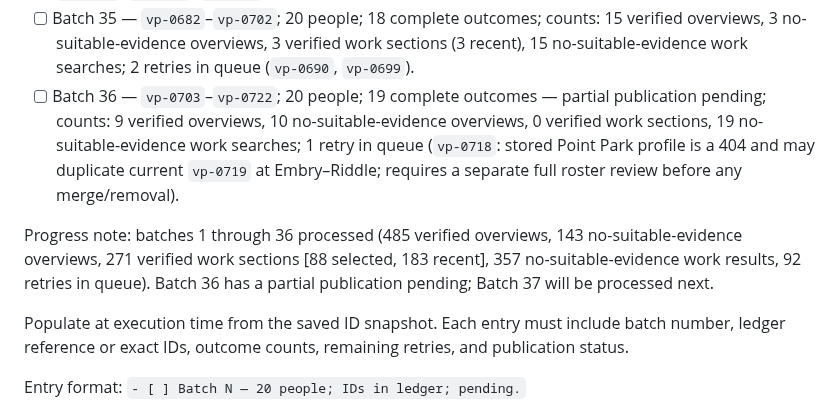
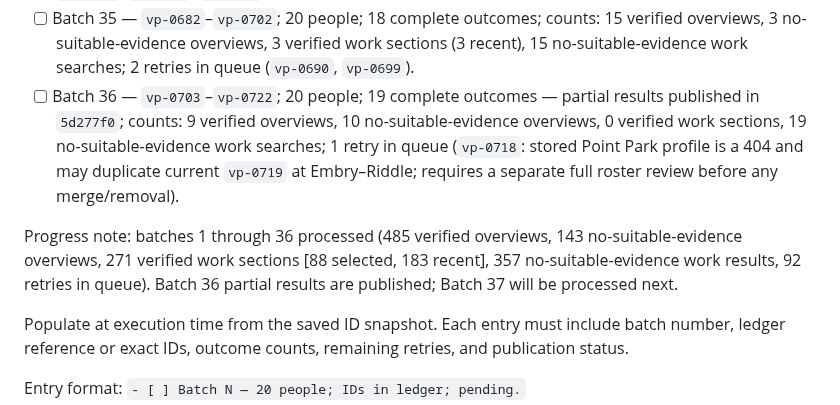
Before and after one commit to dynaroars/vietprofs, a Markdown page: TODO1.md, the part around the change. Drawn GitHub-style.

Commit message:
Record Batch 36 partial publication

```diff
--- a/TODO1.md
+++ b/TODO1.md
@@ -164,9 +164,9 @@ completion while temporary failures or unresolved verification remain.
 - [x] ~~Batch 33 — `vp-0641`–`vp-0661`; 20 people; all outcomes complete~~ — published in `3b5dedf`; counts: 16 verified overviews, 4 no-suitable-evidence overviews, 1 verified work section (1 selected), 19 no-suitable-evidence work searches; 0 unresolved retries.
 - [ ] Batch 34 — `vp-0662`–`vp-0681`; 20 people; 12 complete outcomes — published in `4f00d3f`; counts: 6 verified overviews, 6 no-suitable-evidence overviews, 1 verified work section (1 selected), 11 no-suitable-evidence work searches; 8 retries in queue (`vp-0665`, `vp-0666`, `vp-0670`, `vp-0675`, `vp-0677`, `vp-0678`, `vp-0679`, `vp-0681`).
 - [ ] Batch 35 — `vp-0682`–`vp-0702`; 20 people; 18 complete outcomes; counts: 15 verified overviews, 3 no-suitable-evidence overviews, 3 verified work sections (3 recent), 15 no-suitable-evidence work searches; 2 retries in queue (`vp-0690`, `vp-0699`).
-- [ ] Batch 36 — `vp-0703`–`vp-0722`; 20 people; 19 complete outcomes — partial publication pending; counts: 9 verified overviews, 10 no-suitable-evidence overviews, 0 verified work sections, 19 no-suitable-evidence work searches; 1 retry in queue (`vp-0718`: stored Point Park profile is a 404 and may duplicate current `vp-0719` at Embry–Riddle; requires a separate full roster review before any merge/removal).
+- [ ] Batch 36 — `vp-0703`–`vp-0722`; 20 people; 19 complete outcomes — partial results published in `5d277f0`; counts: 9 verified overviews, 10 no-suitable-evidence overviews, 0 verified work sections, 19 no-suitable-evidence work searches; 1 retry in queue (`vp-0718`: stored Point Park profile is a 404 and may duplicate current `vp-0719` at Embry–Riddle; requires a separate full roster review before any merge/removal).
 
-Progress note: batches 1 through 36 processed (485 verified overviews, 143 no-suitable-evidence overviews, 271 verified work sections [88 selected, 183 recent], 357 no-suitable-evidence work results, 92 retries in queue). Batch 36 has a partial publication pending; Batch 37 will be processed next.
+Progress note: batches 1 through 36 processed (485 verified overviews, 143 no-suitable-evidence overviews, 271 verified work sections [88 selected, 183 recent], 357 no-suitable-evidence work results, 92 retries in queue). Batch 36 partial results are published; Batch 37 will be processed next.
 
 Populate at execution time from the saved ID snapshot. Each entry must include batch number,
 ledger reference or exact IDs, outcome counts, remaining retries, and publication status.
```
